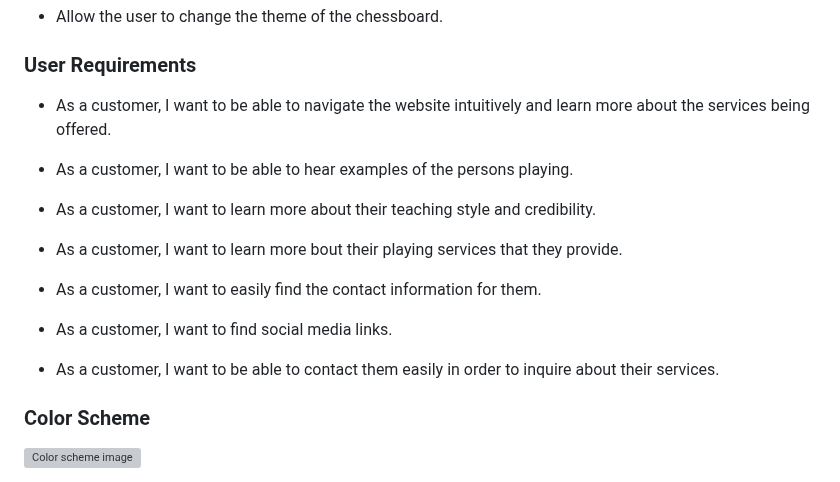
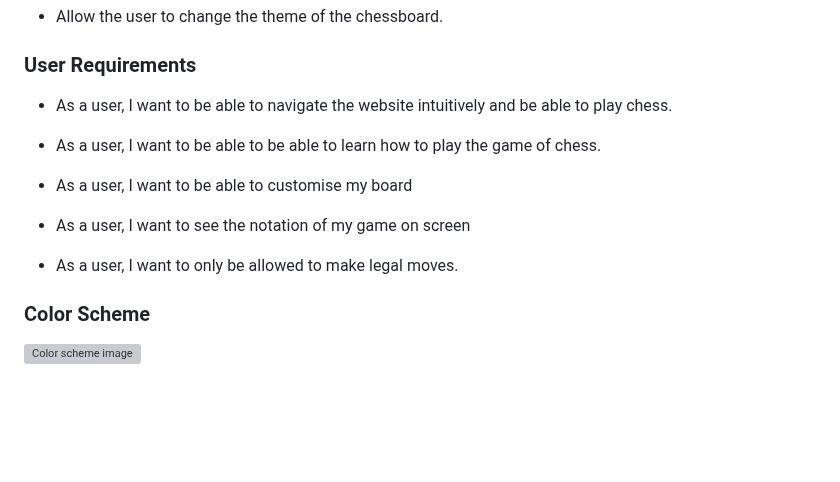
Before and after one commit to itjosephk2/chess-game, a Markdown page: README.md, the part around the change. Drawn GitHub-style; blank space fills up the shorter version; grey boxes are pictures that could not be loaded.

Commit message:
Added User Requirements

```diff
--- a/README.md
+++ b/README.md
@@ -56,19 +56,15 @@ Visit the deployed website [here](https://itjosephk2.github.io/chess-game/)
 
 ### User Requirements
 
-* As a customer, I want to be able to navigate the website intuitively and learn more about the services being offered.
+* As a user, I want to be able to navigate the website intuitively and be able to play chess.
 
-* As a customer, I want to be able to hear examples of the persons playing.
+* As a user, I want to be able to be able to learn how to play the game of chess.
 
-* As a customer, I want to learn more about their teaching style and credibility.
+* As a user, I want to be able to customise my board
 
-* As a customer, I want to learn more bout their playing services that they provide.
+* As a user, I want to see the notation of my game on screen
 
-* As a customer, I want to easily find the contact information for them.
-
-* As a customer, I want to find social media links.
-
-* As a customer, I want to be able to contact them easily in order to inquire about their services.
+* As a user, I want to only be allowed to make legal moves.
 
 
 ### Color Scheme
```
